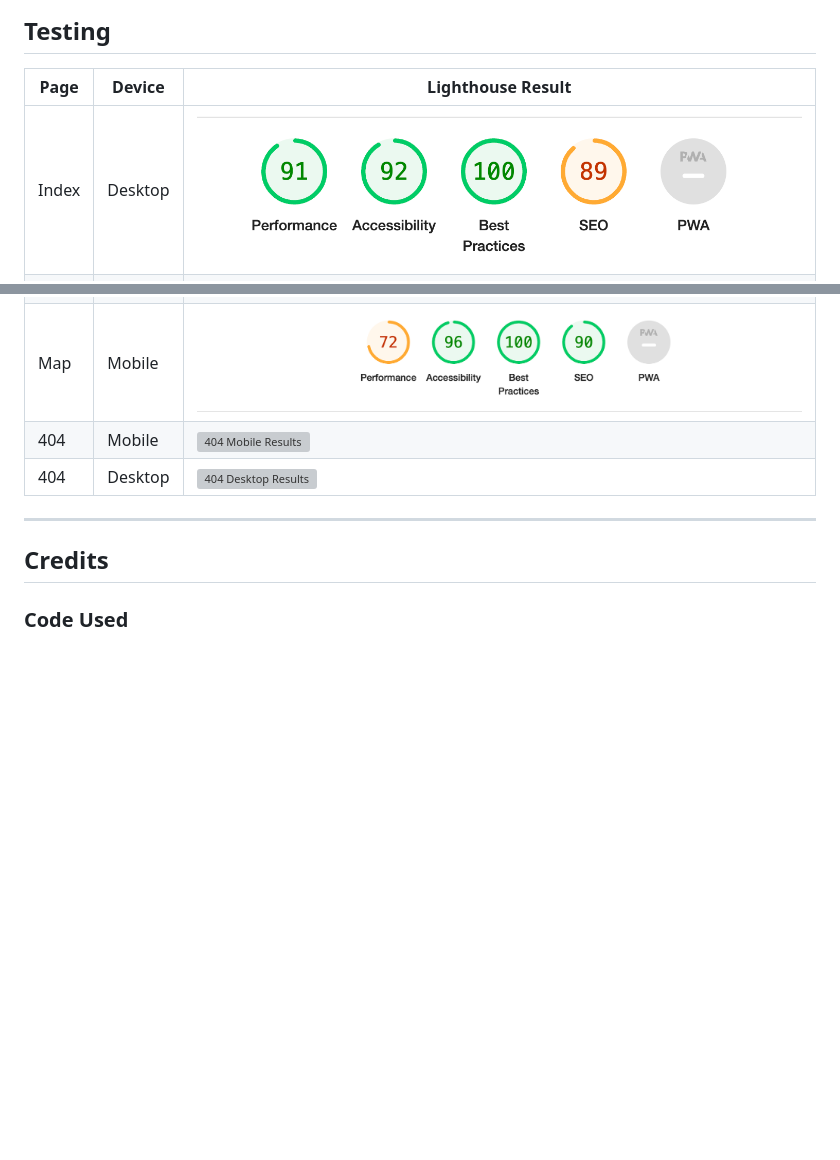
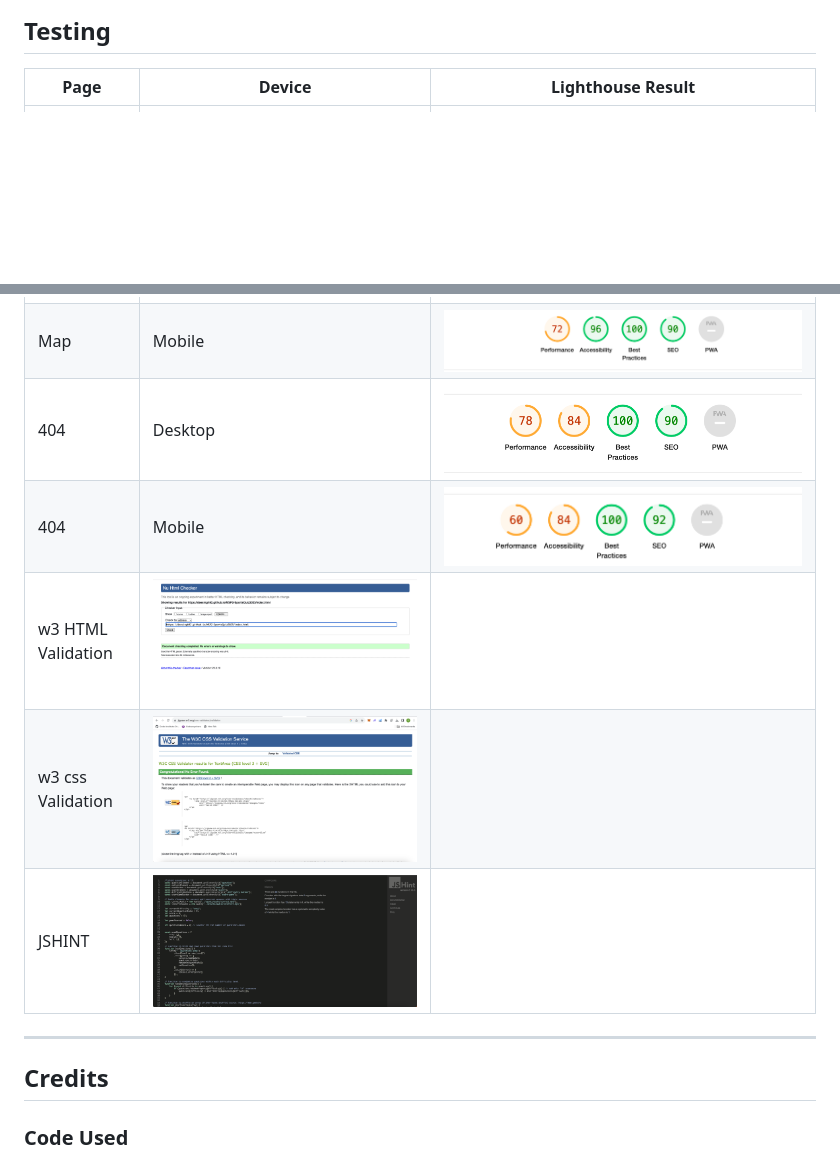
Before and after one commit to Deesingh92/MSP2-SportsQuiz2023, a Markdown page: README.md, 2 parts joined by grey strips. Drawn GitHub-style; pictures changed too: documentation/testing/lighthouse-testing-404-desktop.png (added), documentation/testing/lighthouse-testing-404-mobile.png (added), documentation/testing/lighthouse-testing-index-desktop.png (deleted); blank space fills up the shorter version; grey boxes are pictures that could not be loaded.

Commit message:
all testing completed and images uploaded

```diff
--- a/README.md
+++ b/README.md
@@ -437,14 +437,15 @@ To clone the Sports Quiz 2023 repository:
 ## Testing
 |Page|Device|Lighthouse Result|
 |---|---|---|
-|Index|Desktop|![Index Desktop Results (Original)](documentation/testing/lighthouse-testing-index-desktop.png)|
 |Index|Desktop|![Index Desktop Results (Updated)](documentation/testing/lighthouse-testing-index-desktop1.png)|
 |Index|Mobile|![Index Mobile Results](documentation/testing/lighthouse-testing-index-mobile.png)|
 |Map|Desktop|![Arenas Desktop Results](documentation/testing/lighthouse-testing-map-desktop.png)|
 |Map|Mobile|![Arenas Mobile Results](documentation/testing/lighthouse-testing-map-mobile.png)|
-|404|Mobile|![404 Mobile Results](documentation/lighthouse/404_mobile.png)|
-|404|Desktop|![404 Desktop Results](documentation/lighthouse/404_desktop.png)|
-
+|404|Desktop|![404 Desktop Results](documentation/testing/lighthouse-testing-404-desktop.png)|
+|404|Mobile|![404 Mobile Results](documentation/testing/lighthouse-testing-404-mobile.png)|
+|w3 HTML Validation|![HTML Validation](documentation/testing/html-validation.png)|
+|w3 css Validation|![css Validation](documentation/testing/css-validation.png)|
+|JSHINT|![JsHint Validation](documentation/testing/jshint-test-result.png)|
 - - -
 
 ## Credits
```
